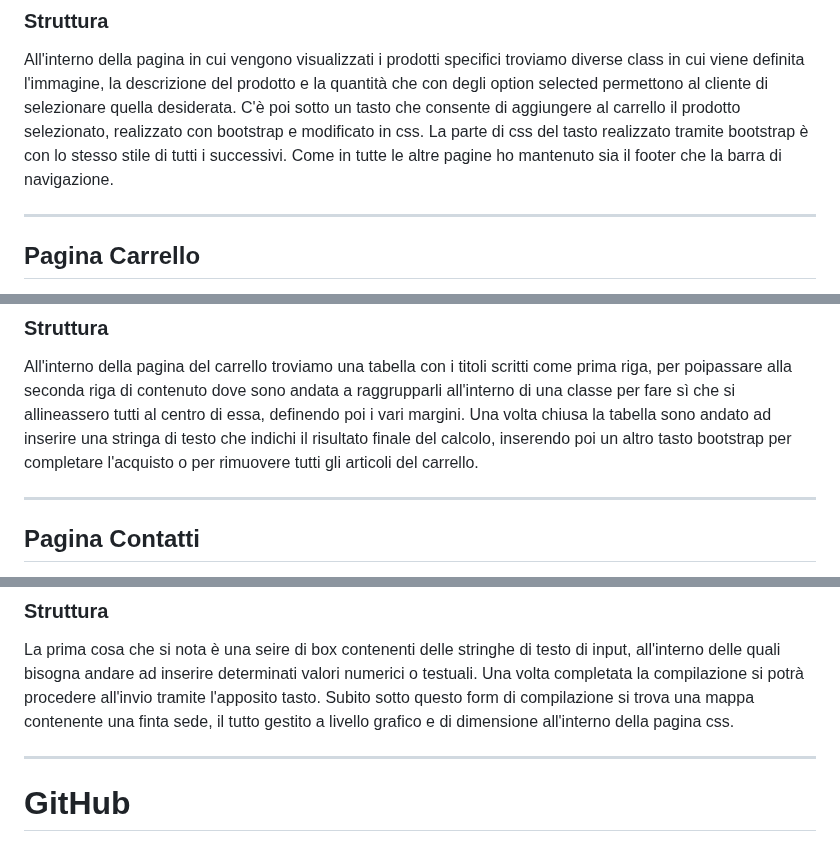
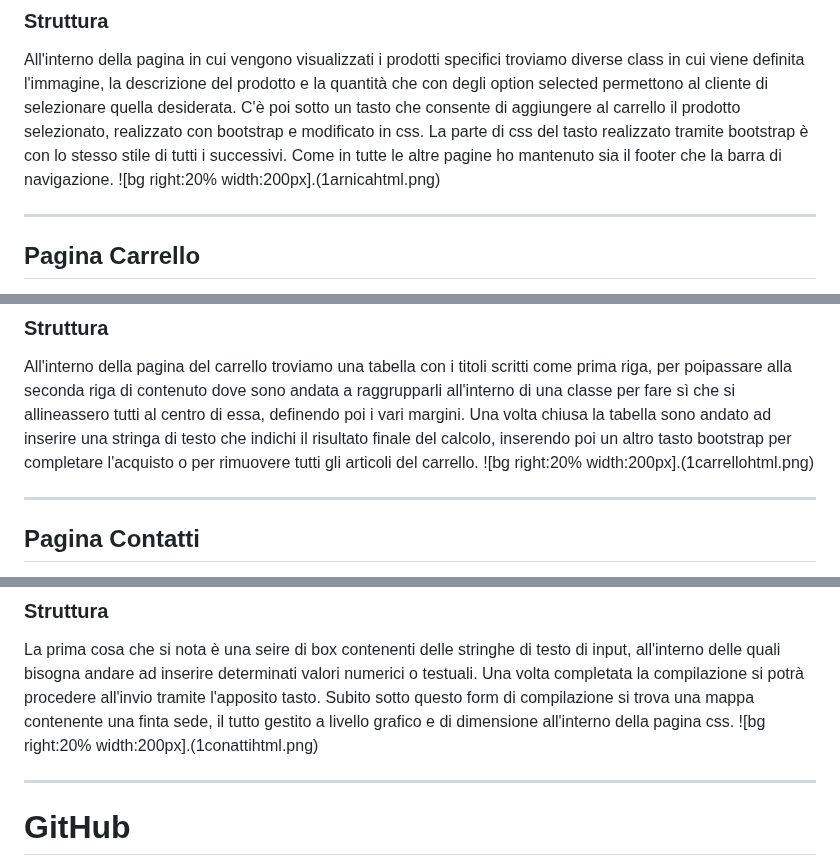
Before and after one commit to tosoelisa/progetto_ecommerce, a Markdown page: intro/slide.md, 3 parts joined by grey strips. Rendered like a GitHub page.

```diff
--- a/intro/slide.md
+++ b/intro/slide.md
@@ -116,6 +119,7 @@ Una volta cliccato sul prodotto nella pagina prodotti o sullo slider presente ne
 ### Struttura
 All'interno della pagina in cui vengono visualizzati i prodotti specifici troviamo diverse class in cui viene definita l'immagine, la descrizione del prodotto e la quantità che con degli option selected permettono al cliente di selezionare quella desiderata. C'è poi sotto un tasto che consente di aggiungere al carrello il prodotto selezionato, realizzato con bootstrap e modificato in css. La parte di css del tasto realizzato tramite bootstrap è con lo stesso stile di tutti i successivi.
 Come in tutte le altre pagine ho mantenuto sia il footer che la barra di navigazione.
+![bg right:20% width:200px].(1arnicahtml.png)
 
 ---
 
@@ -127,6 +131,7 @@ Una volta scelto il prodotto di acquistare si arriva poi alla pagina del carrell
 
 ### Struttura
 All'interno della pagina del carrello troviamo una tabella con i titoli scritti come prima riga, per poipassare alla seconda riga di contenuto dove sono andata a raggrupparli all'interno di una classe per fare sì che si allineassero tutti al centro di essa, definendo poi i vari margini. Una volta chiusa la tabella sono andato ad inserire una stringa di testo che indichi il risultato finale del calcolo, inserendo poi un altro tasto bootstrap per completare l'acquisto o per rimuovere tutti gli articoli del carrello.
+![bg right:20% width:200px].(1carrellohtml.png)
 
 ---
 
@@ -138,6 +143,7 @@ All'interno della pagina contatti il cliente avrà la possibilità di contattare
 
 ### Struttura
 La prima cosa che si nota è una seire di box contenenti delle stringhe di testo di input, all'interno delle quali bisogna andare ad inserire determinati valori numerici o testuali. Una volta completata la compilazione si potrà procedere all'invio tramite l'apposito tasto. Subito sotto questo form di compilazione si trova una mappa contenente una finta sede, il tutto gestito a livello grafico e di dimensione all'interno della pagina css.
+![bg right:20% width:200px].(1conattihtml.png)
 
 ---
 
```
Also changed, not shown: other parts of intro/slide.md (+6 -3 lines).
